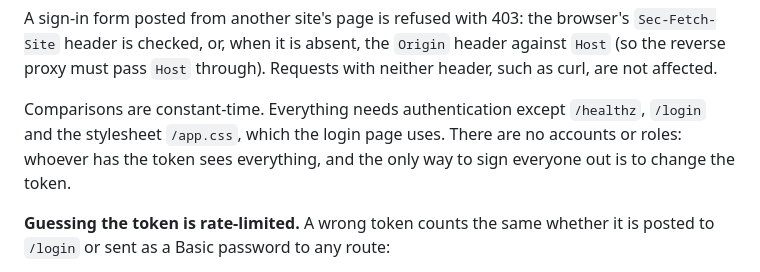
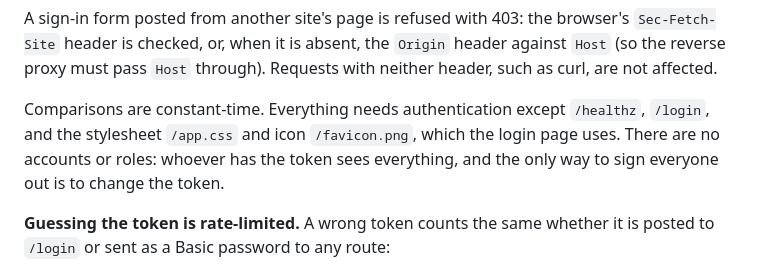
Before and after one commit to robdevops/dalibot-gallery, a Markdown page: README.md, the part around the change. GitHub-like rendering.

```diff
--- a/README.md
+++ b/README.md
@@ -191,8 +191,8 @@ browser's `Sec-Fetch-Site` header is checked, or, when it is absent, the
 through). Requests with neither header, such as curl, are not affected.
 
 Comparisons are constant-time. Everything needs authentication except
-`/healthz`, `/login` and the stylesheet `/app.css`, which the login page
-uses. There are no accounts or roles: whoever has the token sees everything,
+`/healthz`, `/login`, and the stylesheet `/app.css` and icon `/favicon.png`,
+which the login page uses. There are no accounts or roles: whoever has the token sees everything,
 and the only way to sign everyone out is to change the token.
 
 **Guessing the token is rate-limited.** A wrong token counts the same
```
Also changed, not shown: CONTRACTS.md (+2 -2 lines), web/favicon.png (added), 6 other files.
